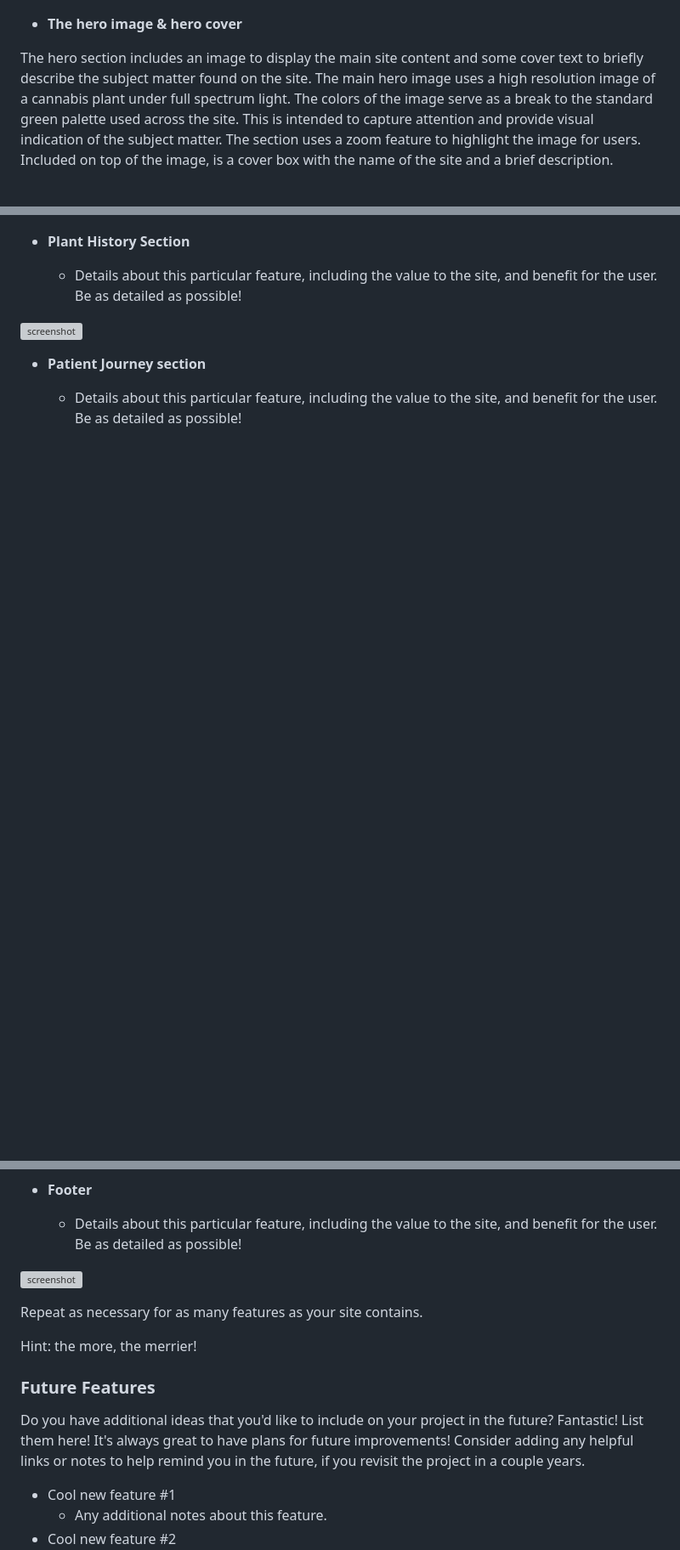
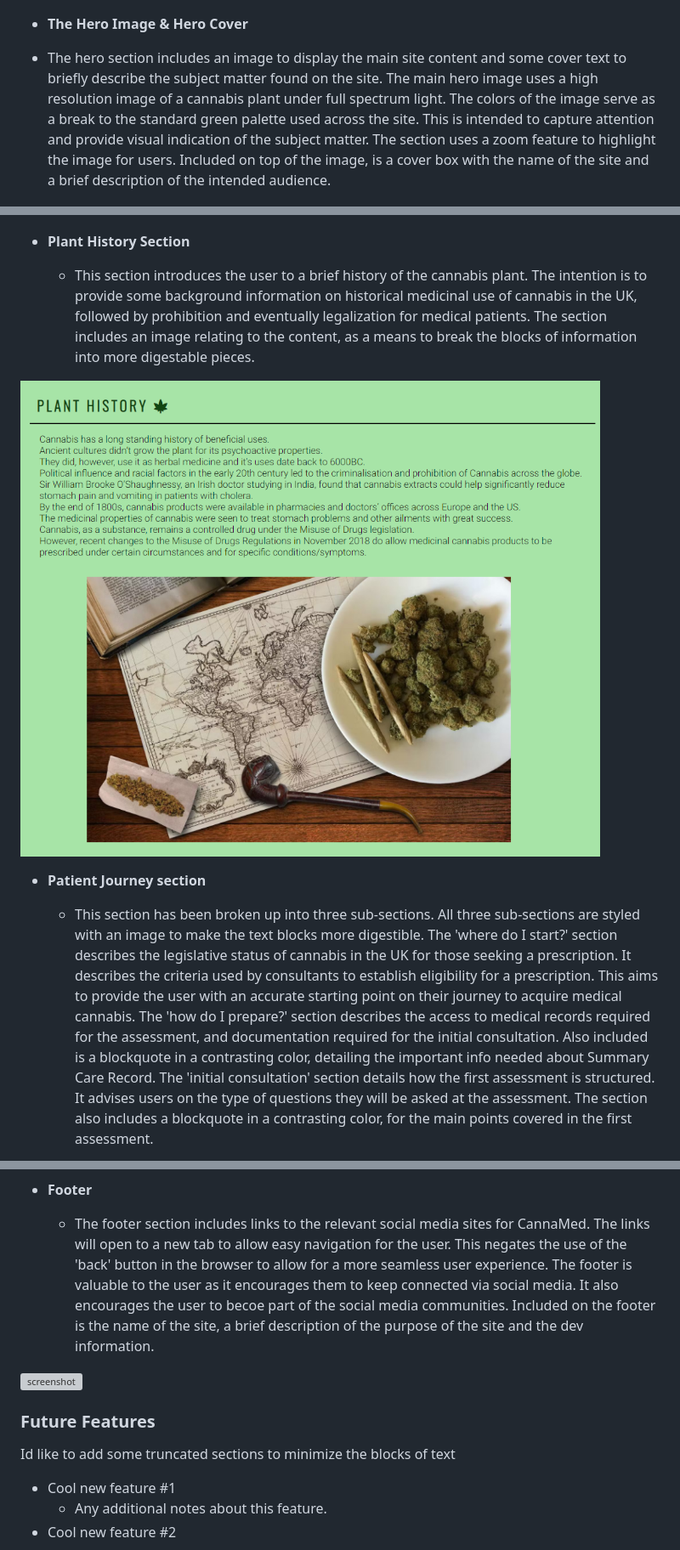
Before and after one commit to Dmp-86/CannaMed, a Markdown page: README-test.md, 3 parts joined by grey strips. Shown: that part at 85% size. GitHub-like rendering; blank space fills up the shorter version; grey boxes are pictures that could not be loaded.

```diff
--- a/README-test.md
+++ b/README-test.md
@@ -54,20 +52,24 @@ The navigation bar converts to a hamburger icon with a dropdown menu on screen-s
 ![screenshot](documentation/nav-hamburger.png)
 ![screenshot](documentation/nav-hamburger-mobile.png)
 
-- **The hero image & hero cover**
+- **The Hero Image & Hero Cover**
 
-The hero section includes an image to display the main site content and some cover text to briefly describe the subject matter found on the site. The main hero image uses a high resolution image of a cannabis plant under full spectrum light. The colors of the image serve as a break to the standard green palette used across the site. This is intended to capture attention and provide visual indication of the subject matter.
-The section uses a zoom feature to highlight the image for users. Included on top of the image, is a cover box with the name of the site and a brief description.
+- The hero section includes an image to display the main site content and some cover text to briefly describe the subject matter found on the site. The main hero image uses a high resolution image of a cannabis plant under full spectrum light. The colors of the image serve as a break to the standard green palette used across the site. This is intended to capture attention and provide visual indication of the subject matter.
+The section uses a zoom feature to highlight the image for users. Included on top of the image, is a cover box with the name of the site and a brief description of the intended audience.
 
 ![screenshot](documentation/hero-img-cover.png)
 
 - **Plant History Section**
 
-    - Details about this particular feature, including the value to the site, and benefit for the user. Be as detailed as possible!
+    - This section introduces the user to a brief history of the cannabis plant. The intention is to provide some background information on historical medicinal use of cannabis in the UK, followed by prohibition and eventually legalization for medical patients.
+The section includes an image relating to the content, as a means to break the blocks of information into more digestable pieces.
 
-![screenshot](documentation/feature03.png)
+![screenshot](documentation/plant-history.png)
 
 - **Patient Journey section**
 
-    - Details about this particular feature, including the value to the site, and benefit for the user. Be as detailed as possible!
+    - This section has been broken up into three sub-sections. All three sub-sections are styled with an image to make the text blocks more digestible.
+The 'where do I start?' section describes the legislative status of cannabis in the UK for those seeking a prescription. It describes the criteria used by consultants to establish eligibility for a prescription. This aims to provide the user with an accurate starting point on their journey to acquire medical cannabis.
+The 'how do I prepare?' section describes the access to medical records required for the assessment, and documentation required for the initial consultation. Also included is a blockquote in a contrasting color, detailing the important info needed about Summary Care Record.
+The 'initial consultation' section details how the first assessment is structured. It advises users on the type of questions they will be asked at the assessment. The section also includes a blockquote in a contrasting color, for the main points covered in the first assessment.
 
@@ -87,5 +101,6 @@ The section uses a zoom feature to highlight the image for users. Included on to
 
 - **Footer**
 
-    - Details about this particular feature, including the value to the site, and benefit for the user. Be as detailed as possible!
+    - The footer section includes links to the relevant social media sites for CannaMed. The links will open to a new tab to allow easy navigation for the user. This negates the use of the 'back' button in the browser to allow for a more seamless user experience.
+The footer is valuable to the user as it encourages them to keep connected via social media. It also encourages the user to becoe part of the social media communities. Included on the footer is the name of the site, a brief description of the purpose of the site and the dev information.
 
@@ -93,14 +108,8 @@ The section uses a zoom feature to highlight the image for users. Included on to
 
-Repeat as necessary for as many features as your site contains.
-
-Hint: the more, the merrier!
 
 ### Future Features
 
-Do you have additional ideas that you'd like to include on your project in the future?
-Fantastic! List them here!
-It's always great to have plans for future improvements!
-Consider adding any helpful links or notes to help remind you in the future, if you revisit the project in a couple years.
+Id like to add some truncated sections to minimize the blocks of text
 
 - Cool new feature #1
     - Any additional notes about this feature.
```
Also changed, not shown: other parts of README-test.md (+19 -9 lines), documentation/gallery3.png (added), 7 other files.
